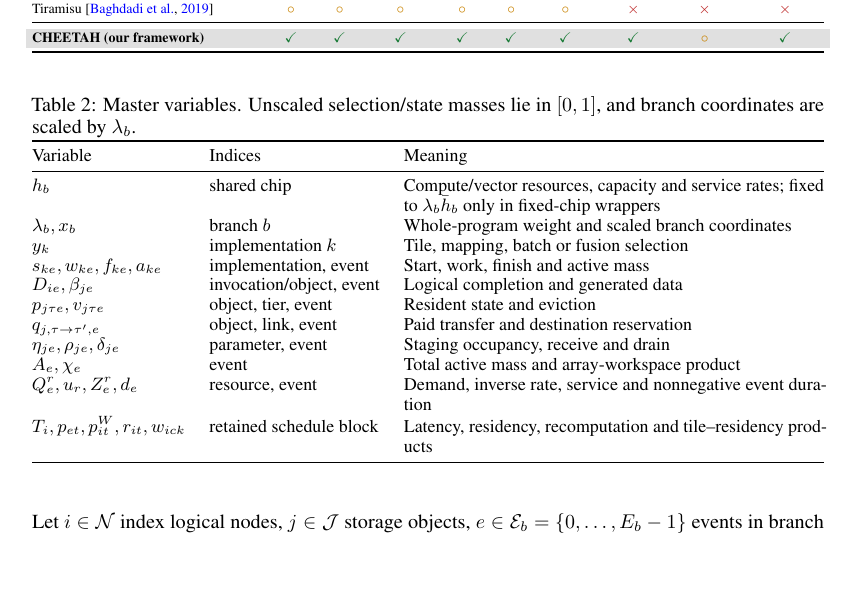
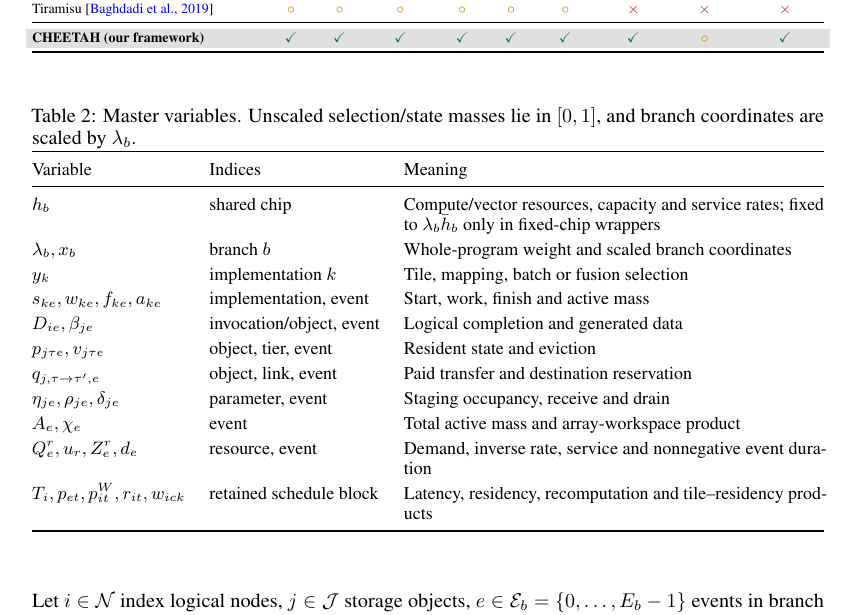
Before and after one commit to miria00/cheetahCR, a LaTeX paper (neurips_2026.tex, which reads 3-methods.tex): part of page 5 of 73, cut so that both start at the same text, the shorter picture padded with empty space. Compiled offline with pdfLaTeX.

Commit message:
space table two rows

```diff
--- a/3-methods.tex
+++ b/3-methods.tex
@@ -20,7 +20,7 @@ $\mathcal K_b$ is the finite implementation set of branch $b$, generated on dema
 Table~\ref{tab:var_digest} defines the coordinates.
 
 \begin{table}[t]
-\centering\small
+\centering\small\renewcommand{\arraystretch}{1.25}
 \caption{Master variables. Unscaled selection/state masses lie in $[0,1]$, and branch coordinates are scaled by $\lambda_b$.}
 \label{tab:var_digest}\label{tab:v1_scale}
 \begin{tabularx}{\linewidth}{@{}l l X@{}}
```
